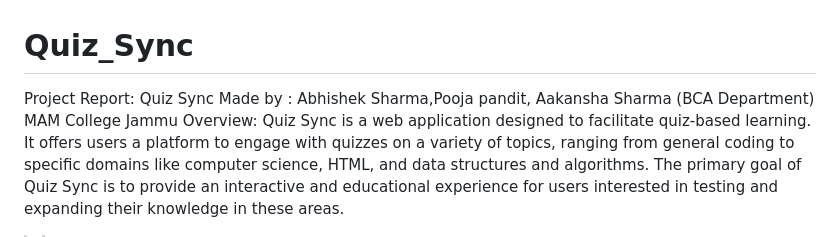
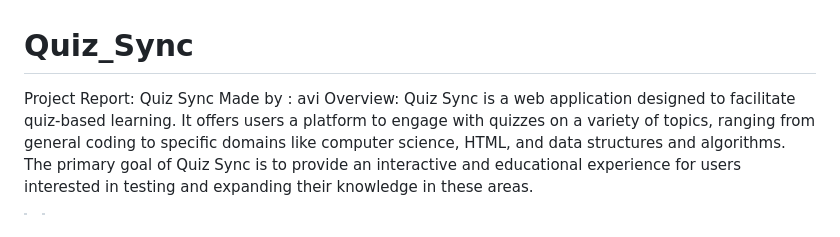
Before and after one commit to imavishek08/Quiz_Sync, a Markdown page: README.md, the part around the change. GitHub-like rendering.

```diff
--- a/README.md
+++ b/README.md
@@ -1,6 +1,6 @@
 # Quiz_Sync
 Project Report: Quiz Sync
-Made by : Abhishek Sharma,Pooja pandit, Aakansha Sharma (BCA Department) MAM College Jammu
+Made by : avi
 Overview:
 Quiz Sync is a web application designed to facilitate quiz-based learning. It offers users a platform to engage with quizzes on a variety of topics, ranging from general coding to specific domains like computer science, HTML, and data structures and algorithms. The primary goal of Quiz Sync is to provide an interactive and educational experience for users interested in testing and expanding their knowledge in these areas.
 
```
